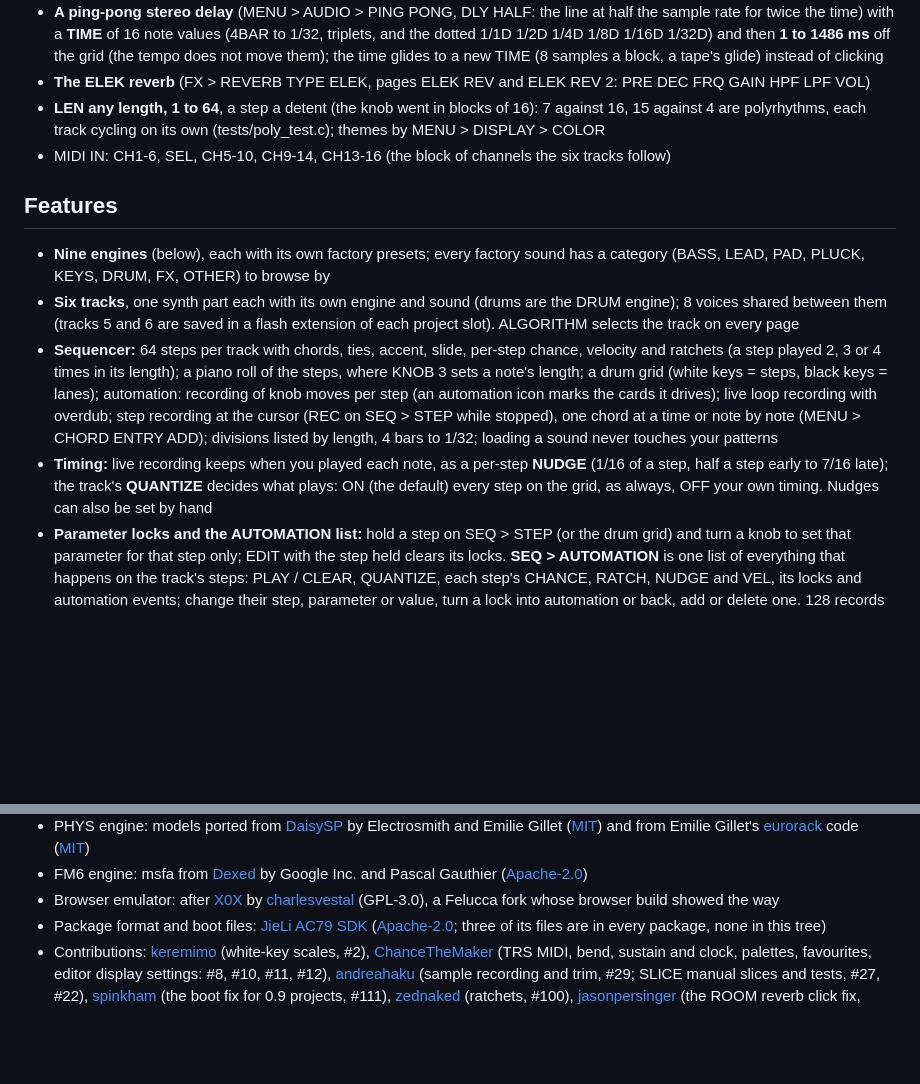
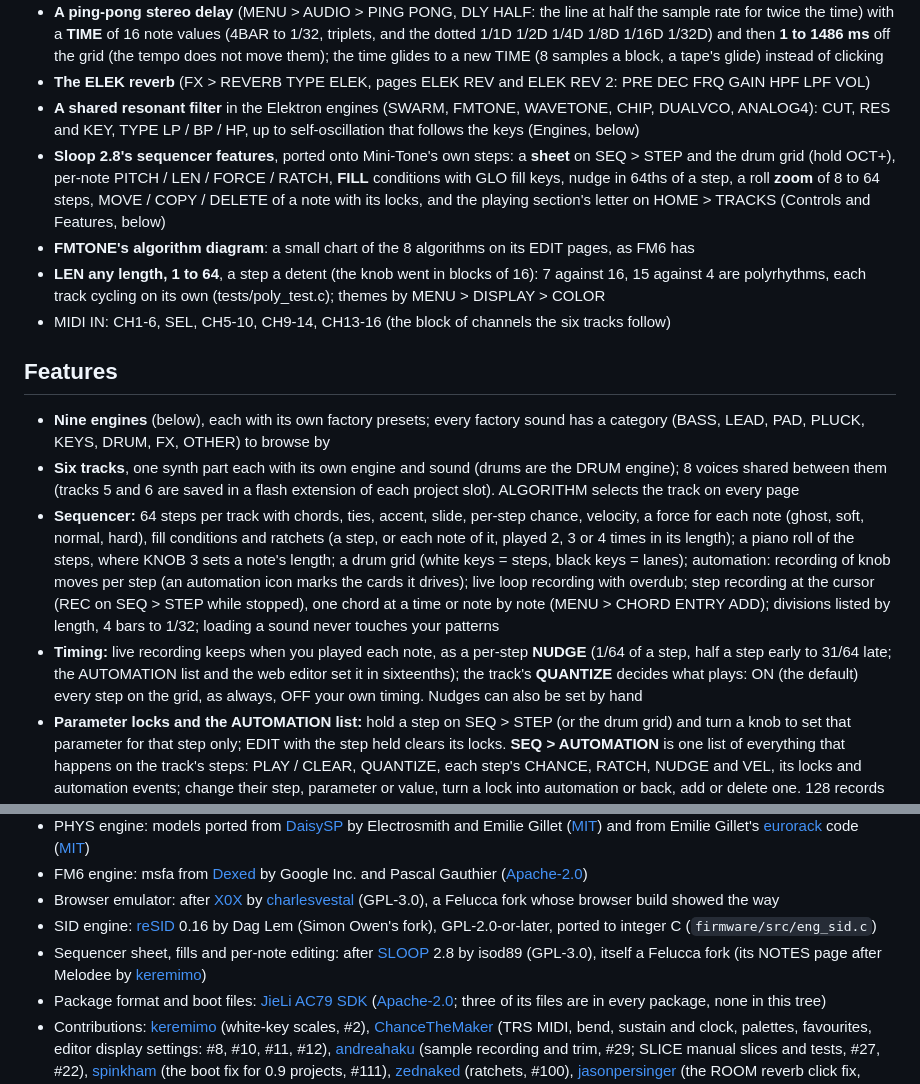
Before and after one commit to eldontyrellcorp/Mini-Tone, a Markdown page: README.md, 2 parts joined by grey strips. GitHub-like rendering; blank space fills up the shorter version.

Commit message:
README: Mini-Tone's changes since 1.0.0 (filter, Sloop sequencer features, FMTONE diagram), credits
Co-Authored-By: Claude Sonnet 5.5 <noreply@anthropic.com>

```diff
--- a/README.md
+++ b/README.md
@@ -19,6 +19,12 @@ it changes:
   with a **TIME** of 16 note values (4BAR to 1/32, triplets, and the dotted 1/1D 1/2D 1/4D 1/8D 1/16D 1/32D) and then **1 to 1486 ms** off the
   grid (the tempo does not move them); the time glides to a new TIME (8 samples a block, a tape's glide) instead of clicking
 - **The ELEK reverb** (FX > REVERB TYPE ELEK, pages ELEK REV and ELEK REV 2: PRE DEC FRQ GAIN HPF LPF VOL)
+- **A shared resonant filter** in the Elektron engines (SWARM, FMTONE, WAVETONE, CHIP, DUALVCO, ANALOG4): CUT, RES and KEY, TYPE LP / BP / HP, up to
+  self-oscillation that follows the keys (Engines, below)
+- **Sloop 2.8's sequencer features**, ported onto Mini-Tone's own steps: a **sheet** on SEQ > STEP and the drum grid (hold OCT+), per-note
+  PITCH / LEN / FORCE / RATCH, **FILL** conditions with GLO fill keys, nudge in 64ths of a step, a roll **zoom** of 8 to 64 steps, MOVE / COPY / DELETE of a note
+  with its locks, and the playing section's letter on HOME > TRACKS (Controls and Features, below)
+- **FMTONE's algorithm diagram**: a small chart of the 8 algorithms on its EDIT pages, as FM6 has
 - **LEN any length, 1 to 64**, a step a detent (the knob went in blocks of 16): 7 against 16, 15 against 4 are polyrhythms, each track cycling on its own
   (tests/poly_test.c); themes by MENU > DISPLAY > COLOR
 - MIDI IN: CH1-6, SEL, CH5-10, CH9-14, CH13-16 (the block of channels the six tracks follow)
@@ -29,14 +35,14 @@ it changes:
   PAD, PLUCK, KEYS, DRUM, FX, OTHER) to browse by
 - **Six tracks**, one synth part each with its own engine and sound (drums are the DRUM engine);
   8 voices shared between them (tracks 5 and 6 are saved in a flash extension of each project slot). ALGORITHM selects the track on every page
-- **Sequencer:** 64 steps per track with chords, ties, accent, slide, per-step chance, velocity and ratchets
-  (a step played 2, 3 or 4 times in its length); a piano roll of the steps, where KNOB 3 sets a note's length; a drum grid (white keys =
+- **Sequencer:** 64 steps per track with chords, ties, accent, slide, per-step chance, velocity, a force for each note
+  (ghost, soft, normal, hard), fill conditions and ratchets (a step, or each note of it, played 2, 3 or 4 times in its length); a piano roll of the steps, where KNOB 3 sets a note's length; a drum grid (white keys =
   steps, black keys = lanes); automation: recording of knob moves per step (an automation icon marks the cards it
   drives); live loop recording with overdub; step recording at the cursor (REC on SEQ > STEP while stopped), one
   chord at a time or note by note (MENU > CHORD ENTRY ADD); divisions listed by length, 4 bars to 1/32; loading a
   sound never touches your patterns
-- **Timing:** live recording keeps when you played each note, as a per-step **NUDGE** (1/16 of a step, half a step
-  early to 7/16 late); the track's **QUANTIZE** decides what plays: ON (the default) every step on the grid, as
+- **Timing:** live recording keeps when you played each note, as a per-step **NUDGE** (1/64 of a step, half a step
+  early to 31/64 late; the AUTOMATION list and the web editor set it in sixteenths); the track's **QUANTIZE** decides what plays: ON (the default) every step on the grid, as
   always, OFF your own timing. Nudges can also be set by hand
 - **Parameter locks and the AUTOMATION list:** hold a step on SEQ > STEP (or the drum grid) and turn a knob to set
   that parameter for that step only; EDIT with the step held clears its locks. **SEQ > AUTOMATION** is one list of
@@ -381,6 +387,9 @@ For more details, see [On AI-Assisted Development and Responsibility](https://gi
 - PHYS engine: models ported from [DaisySP](https://github.com/electro-smith/DaisySP) by Electrosmith and Emilie Gillet ([MIT](LICENSES/MIT-DaisySP.txt)) and from Emilie Gillet's [eurorack](https://github.com/pichenettes/eurorack) code ([MIT](LICENSES/MIT-Rings.txt))
 - FM6 engine: msfa from [Dexed](https://github.com/asb2m10/dexed) by Google Inc. and Pascal Gauthier ([Apache-2.0](LICENSES/Apache-2.0-msfa.txt))
 - Browser emulator: after [X0X](https://github.com/charlesvestal/fm1-x0x) by [charlesvestal](https://github.com/charlesvestal) (GPL-3.0), a Felucca fork whose browser build showed the way
+- SID engine: [reSID](https://github.com/simonowen/resid) 0.16 by Dag Lem (Simon Owen's fork), GPL-2.0-or-later, ported to integer C (`firmware/src/eng_sid.c`)
+- Sequencer sheet, fills and per-note editing: after [SLOOP](https://github.com/isod89/sloop-fm1) 2.8 by isod89 (GPL-3.0), itself a Felucca fork
+  (its NOTES page after Melodee by [keremimo](https://github.com/keremimo))
 - Package format and boot files: [JieLi AC79 SDK](https://gitee.com/Jieli-Tech/fw-AC79_AIoT_SDK) ([Apache-2.0](LICENSES/Apache-2.0.txt); three of its files are in every package, none in this tree)
 - Contributions: [keremimo](https://github.com/keremimo) (white-key scales, #2), [ChanceTheMaker](https://github.com/ChanceTheMaker)
   (TRS MIDI, bend, sustain and clock, palettes, favourites, editor display settings: #8, #10, #11, #12),
```
